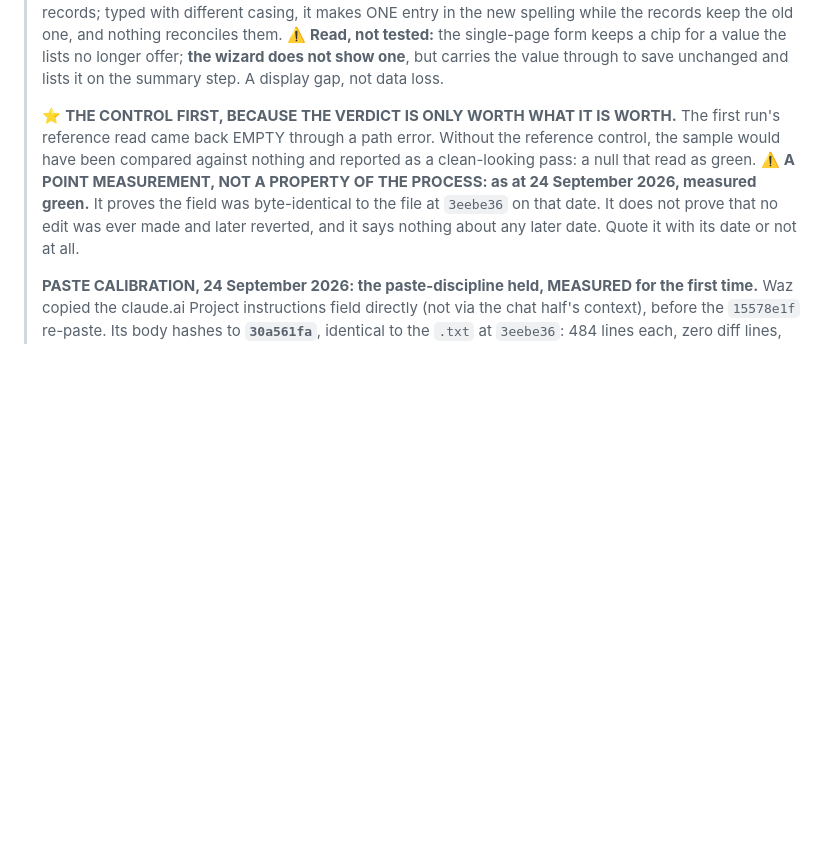
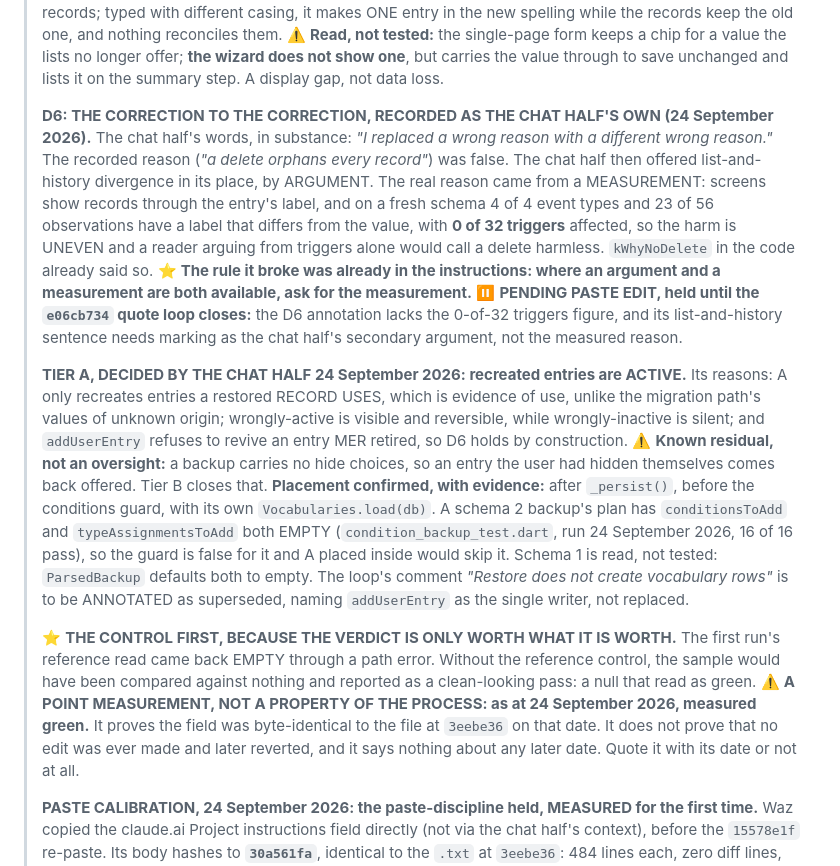
Before and after one commit to AusWazDev/epilepsyrecorder, a Markdown page: STATUS.md, the part around the change. Rendered like a GitHub page; blank space fills up the shorter version.

Commit message:
Record the D6 correction as the chat half's own, and the tier A decision
STATUS.md only; the paste is untouched and the stamp stays e06cb734 while
the quote loop is open. The pending paste edit (0 of 32 triggers, and the
list-and-history sentence marked as argument) is queued, not made.

Co-Authored-By: Claude Opus 5.5 (1M context) <noreply@anthropic.com>

```diff
--- a/STATUS.md
+++ b/STATUS.md
@@ -62,6 +62,34 @@ defect.
 > ⚠️ **Read, not tested:** the single-page form keeps a chip for a value the lists no longer
 > offer; **the wizard does not show one**, but carries the value through to save unchanged and
 > lists it on the summary step. A display gap, not data loss.
+>
+> **D6: THE CORRECTION TO THE CORRECTION, RECORDED AS THE CHAT HALF'S OWN (24 September 2026).**
+> The chat half's words, in substance: *"I replaced a wrong reason with a different wrong reason."*
+> The recorded reason (*"a delete orphans every record"*) was false. The chat half then offered
+> list-and-history divergence in its place, by ARGUMENT. The real reason came from a MEASUREMENT:
+> screens show records through the entry's label, and on a fresh schema 4 of 4 event types and
+> 23 of 56 observations have a label that differs from the value, with **0 of 32 triggers**
+> affected, so the harm is UNEVEN and a reader arguing from triggers alone would call a delete
+> harmless. `kWhyNoDelete` in the code already said so. ⭐ **The rule it broke was already in the
+> instructions: where an argument and a measurement are both available, ask for the
+> measurement.**
+> ⏸ **PENDING PASTE EDIT, held until the `e06cb734` quote loop closes:** the D6 annotation lacks
+> the 0-of-32 triggers figure, and its list-and-history sentence needs marking as the chat half's
+> secondary argument, not the measured reason.
+>
+> **TIER A, DECIDED BY THE CHAT HALF 24 September 2026: recreated entries are ACTIVE.** Its
+> reasons: A only recreates entries a restored RECORD USES, which is evidence of use, unlike the
+> migration path's values of unknown origin; wrongly-active is visible and reversible, while
+> wrongly-inactive is silent; and `addUserEntry` refuses to revive an entry MER retired, so D6
+> holds by construction. ⚠️ **Known residual, not an oversight:** a backup carries no hide
+> choices, so an entry the user had hidden themselves comes back offered. Tier B closes that.
+> **Placement confirmed, with evidence:** after `_persist()`, before the conditions guard, with
+> its own `Vocabularies.load(db)`. A schema 2 backup's plan has `conditionsToAdd` and
+> `typeAssignmentsToAdd` both EMPTY (`condition_backup_test.dart`, run 24 September 2026, 16 of
+> 16 pass), so the guard is false for it and A placed inside would skip it. Schema 1 is read,
+> not tested: `ParsedBackup` defaults both to empty. The loop's comment *"Restore does not
+> create vocabulary rows"* is to be ANNOTATED as superseded, naming `addUserEntry` as the single
+> writer, not replaced.
 >
 > ⭐ **THE CONTROL FIRST, BECAUSE THE VERDICT IS ONLY WORTH WHAT IT IS WORTH.** The first run's
 > reference read came back EMPTY through a path error. Without the reference control, the
```
